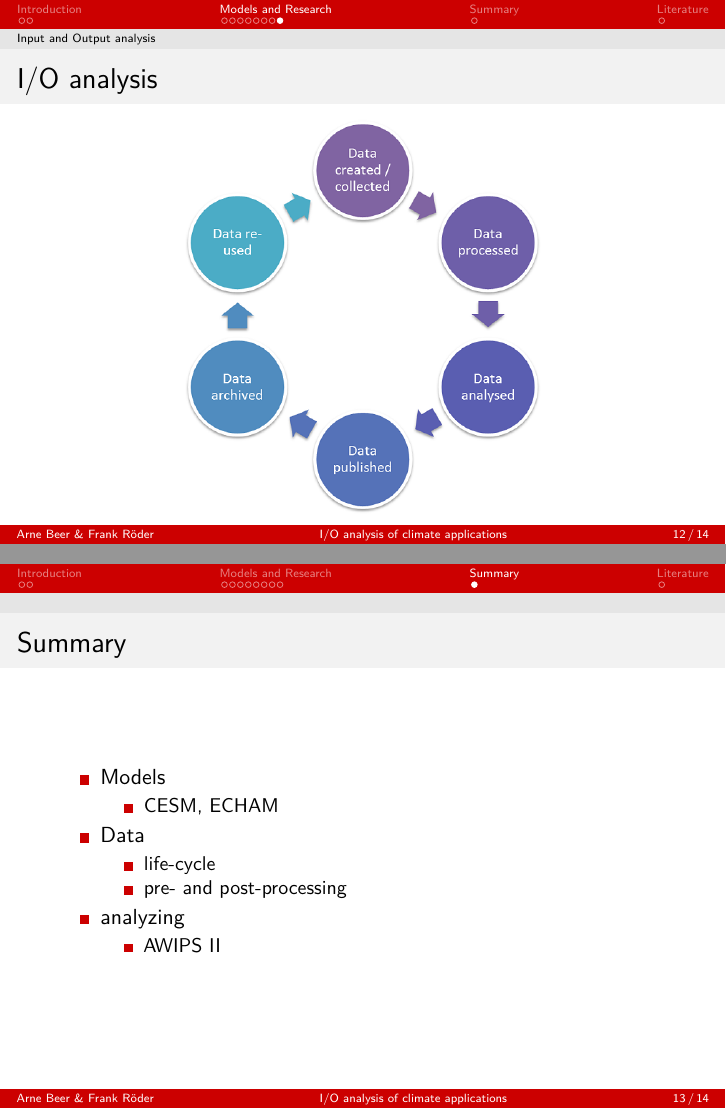
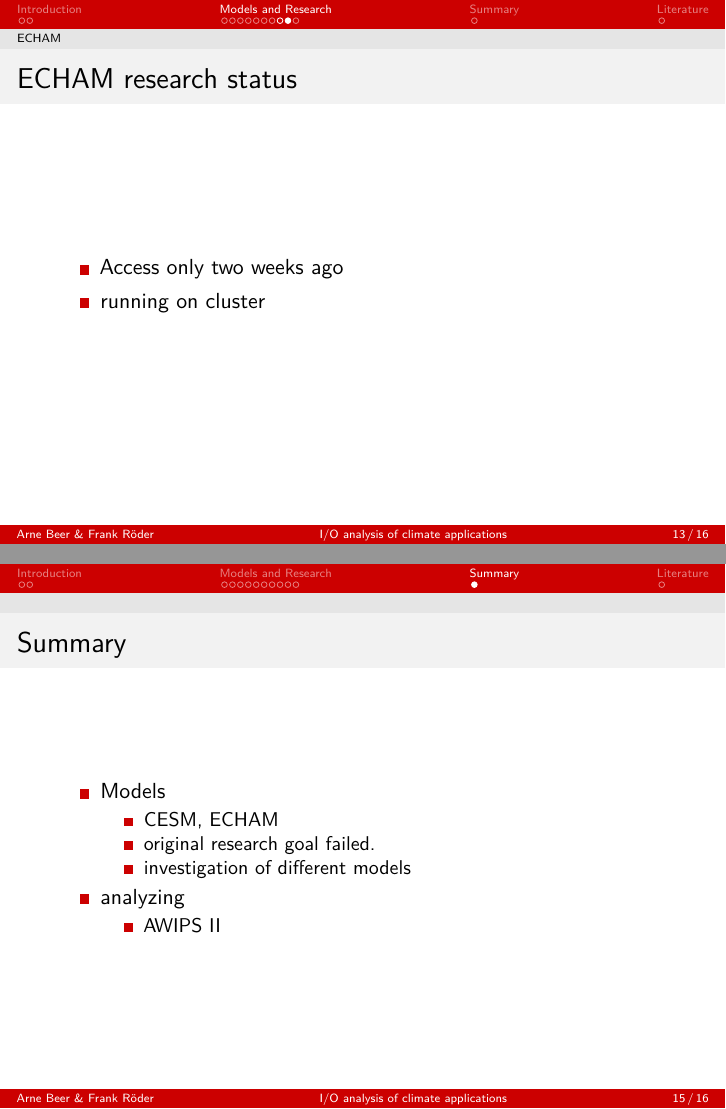
Before and after one commit to alforov-eugene/i-o-analysis-dkrz, LaTeX slides (last_presentation/main.tex): pages 12 and 13 of 14 before the commit and pages 13 and 15 of 16 after it, joined at a grey line. Compiled offline with pdfLaTeX.

Commit message:
Honest current research status

```diff
--- a/last_presentation/main.tex
+++ b/last_presentation/main.tex
@@ -158,6 +165,13 @@
 	\end{itemize}
 \end{frame}
 
+\begin{frame}
+	\frametitle{ECHAM research status}
+	\begin{itemize}
+		\item Access only two weeks ago
+		\item running on cluster
+	\end{itemize}
+\end{frame}
 
 \subsection{Input and Output analysis}
 \begin{frame}[fragile]
@@ -178,13 +192,10 @@
 		\item Models
 		\begin{itemize}
 			\item CESM, ECHAM
+			\item original research goal failed.
+			\item investigation of different models
 		\end{itemize}
 
-		\item Data
-		\begin{itemize}
-			\item life-cycle
-			\item pre- and post-processing
-		\end{itemize}
 		\item analyzing
 		\begin{itemize}
 		    \item AWIPS II
```
Also changed, not shown: last_presentation/main.tex (7 more changed lines).
